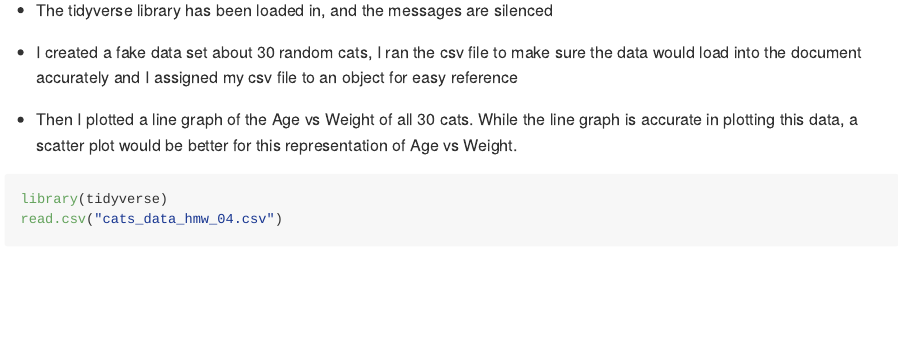
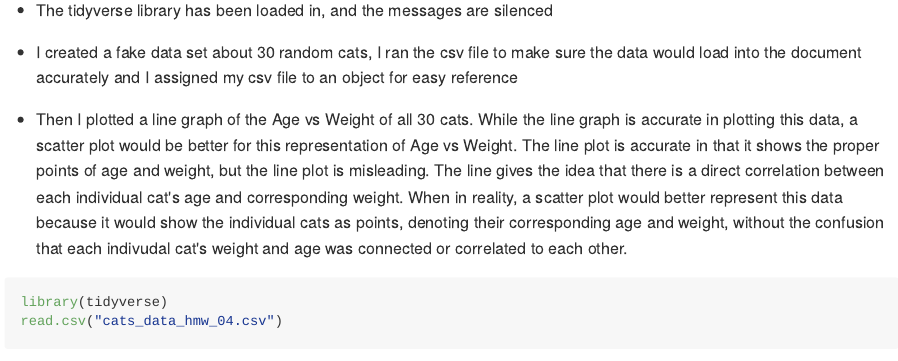
Before and after one commit to elainemwright/data475, a Quarto document (homework/hmk_04/hmk_04.qmd): the page in a window 1100 px wide, from 220 px down. The pictures show the output file homework/hmk_04/hmk_04.md that the author committed with the source, drawn offline in the style of GitHub.

Commit message:
Update Hmk_04

````diff
--- a/homework/hmk_04/hmk_04.qmd
+++ b/homework/hmk_04/hmk_04.qmd
@@ -11,7 +11,7 @@ editor: visual
 
 -   I created a fake data set about 30 random cats, I ran the csv file to make sure the data would load into the document accurately and I assigned my csv file to an object for easy reference
 
--   Then I plotted a line graph of the Age vs Weight of all 30 cats. While the line graph is accurate in plotting this data, a scatter plot would be better for this representation of Age vs Weight. The line plot is accurate in that it shows the proper points of age and weight, but the line plot is misleading. The line gives the idea that there is a direct correlation between each individual cat's age and corresponding weight. When in reality, a scatter plot would better represent this data because it would show the individual cats as points, denoting their corresponding age and weight, without the confusion that each indivudal cat's weight and age was connected to each other.
+-   Then I plotted a line graph of the Age vs Weight of all 30 cats. While the line graph is accurate in plotting this data, a scatter plot would be better for this representation of Age vs Weight. The line plot is accurate in that it shows the proper points of age and weight, but the line plot is misleading. The line gives the idea that there is a direct correlation between each individual cat's age and corresponding weight. When in reality, a scatter plot would better represent this data because it would show the individual cats as points, denoting their corresponding age and weight, without the confusion that each indivudal cat's weight and age was connected or correlated to each other.
 
 ```{r, message=FALSE}
 library(tidyverse)
````
Also changed, not shown: homework/hmk_04/hmk_04.md.
